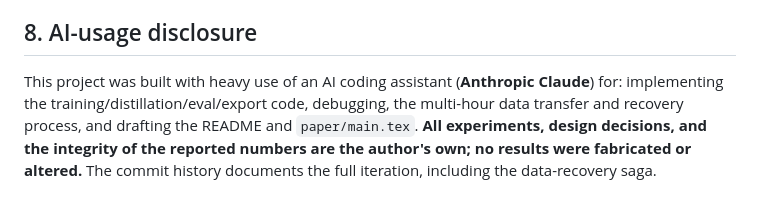
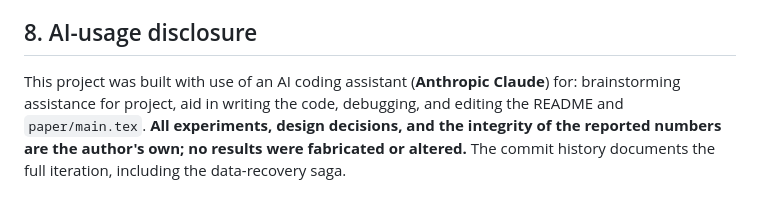
Before and after one commit to Laoluog/blackfac3, a Markdown page: README.md, the part around the change. Rendered like a GitHub page.

Commit message:
Revise README

```diff
--- a/README.md
+++ b/README.md
@@ -145,9 +145,9 @@ amplify, not reduce, disparity** — a real trap for African FR.
 
 ## 8. AI-usage disclosure
 
-This project was built with heavy use of an AI coding assistant (**Anthropic
-Claude**) for: implementing the training/distillation/eval/export code,
-debugging, the multi-hour data transfer and recovery process, and drafting the
+This project was built with use of an AI coding assistant (**Anthropic
+Claude**) for: brainstorming assistance for project, aid in writing the code,
+debugging, and editing the
 README and `paper/main.tex`. **All experiments, design decisions, and the
 integrity of the reported numbers are the author's own; no results were
 fabricated or altered.** The commit history documents the full iteration,
```
